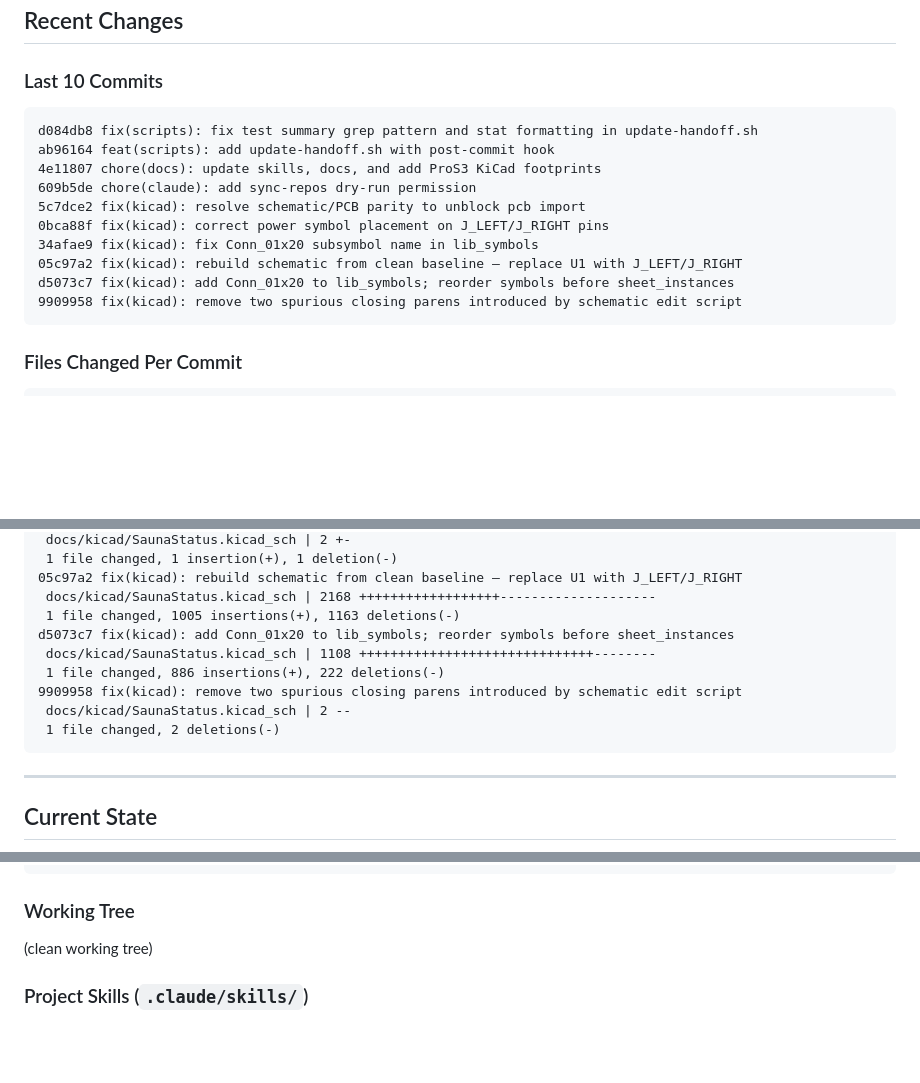
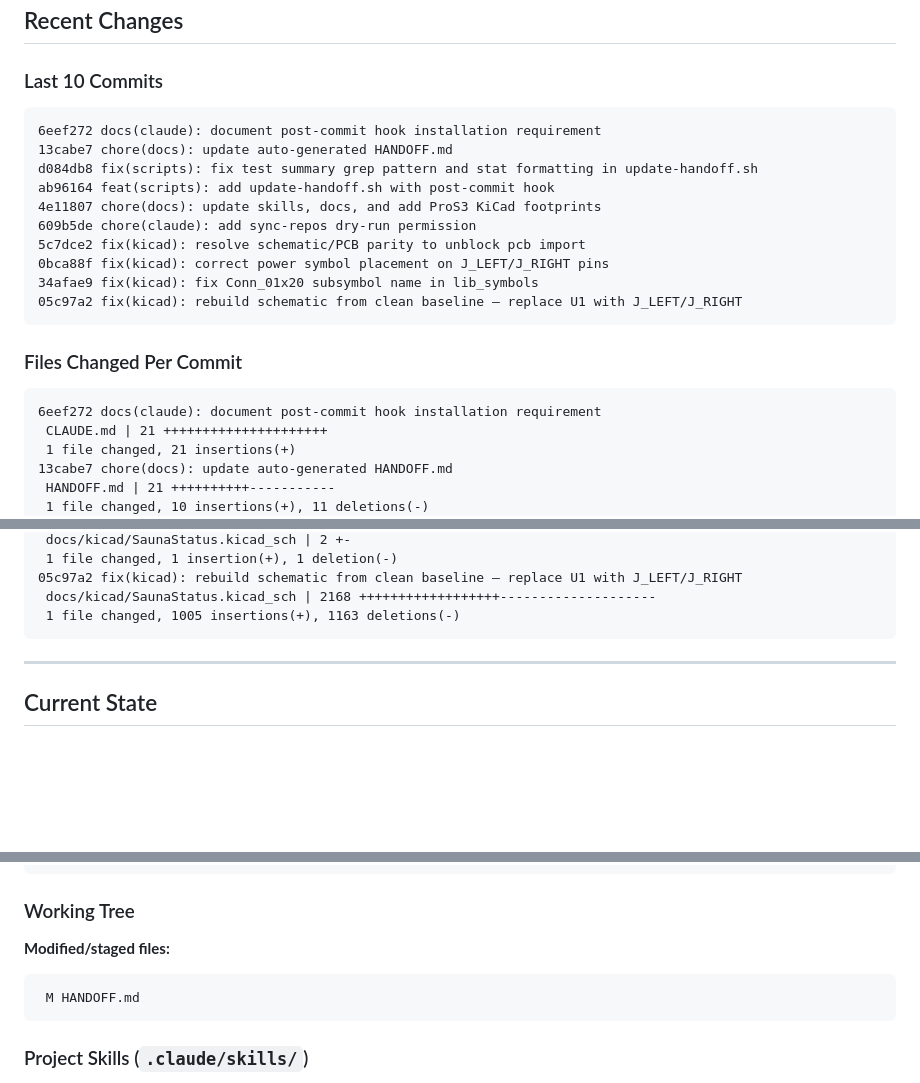
Before and after one commit to mmessano/SaunaStatus, a Markdown page: HANDOFF.md, 3 parts joined by grey strips. GitHub-like rendering; blank space fills up the shorter version.

Commit message:
chore(docs): update auto-generated HANDOFF.md

````diff
--- a/HANDOFF.md
+++ b/HANDOFF.md
@@ -39,6 +39,8 @@ MQTT Discovery), and provides a local WebSocket/HTTP REST interface with Bearer
 ### Last 10 Commits
 
 ```
+6eef272 docs(claude): document post-commit hook installation requirement
+13cabe7 chore(docs): update auto-generated HANDOFF.md
 d084db8 fix(scripts): fix test summary grep pattern and stat formatting in update-handoff.sh
 ab96164 feat(scripts): add update-handoff.sh with post-commit hook
 4e11807 chore(docs): update skills, docs, and add ProS3 KiCad footprints
@@ -47,13 +49,17 @@ ab96164 feat(scripts): add update-handoff.sh with post-commit hook
 0bca88f fix(kicad): correct power symbol placement on J_LEFT/J_RIGHT pins
 34afae9 fix(kicad): fix Conn_01x20 subsymbol name in lib_symbols
 05c97a2 fix(kicad): rebuild schematic from clean baseline — replace U1 with J_LEFT/J_RIGHT
-d5073c7 fix(kicad): add Conn_01x20 to lib_symbols; reorder symbols before sheet_instances
-9909958 fix(kicad): remove two spurious closing parens introduced by schematic edit script
 ```
 
 ### Files Changed Per Commit
 
 ```
+6eef272 docs(claude): document post-commit hook installation requirement
+ CLAUDE.md | 21 +++++++++++++++++++++
+ 1 file changed, 21 insertions(+)
+13cabe7 chore(docs): update auto-generated HANDOFF.md
+ HANDOFF.md | 21 ++++++++++-----------
+ 1 file changed, 10 insertions(+), 11 deletions(-)
 d084db8 fix(scripts): fix test summary grep pattern and stat formatting in update-handoff.sh
  HANDOFF.md                | 402 +++++++++++++++++++++++++---------------------
  scripts/update-handoff.sh |   5 +-
@@ -94,12 +100,6 @@ ab96164 feat(scripts): add update-handoff.sh with post-commit hook
 05c97a2 fix(kicad): rebuild schematic from clean baseline — replace U1 with J_LEFT/J_RIGHT
  docs/kicad/SaunaStatus.kicad_sch | 2168 ++++++++++++++++++--------------------
  1 file changed, 1005 insertions(+), 1163 deletions(-)
-d5073c7 fix(kicad): add Conn_01x20 to lib_symbols; reorder symbols before sheet_instances
- docs/kicad/SaunaStatus.kicad_sch | 1108 ++++++++++++++++++++++++++++++--------
- 1 file changed, 886 insertions(+), 222 deletions(-)
-9909958 fix(kicad): remove two spurious closing parens introduced by schematic edit script
- docs/kicad/SaunaStatus.kicad_sch | 2 --
- 1 file changed, 2 deletions(-)
 ```
 
 ---
@@ -124,7 +124,11 @@ native         test_config         PASSED    00:00:00.169
 
 ### Working Tree
 
-(clean working tree)
+**Modified/staged files:**
+
+```
+ M HANDOFF.md
+```
 
 ### Project Skills (`.claude/skills/`)
 
````
Also changed, not shown: other parts of HANDOFF.md (+4 -4 lines).
